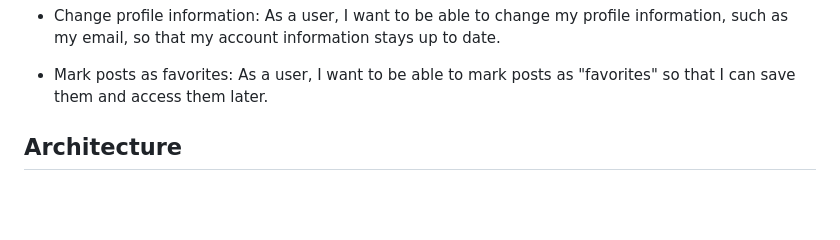
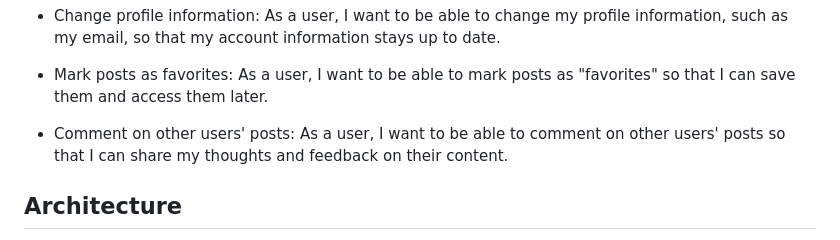
Before and after one commit to damian-git-99/blog-app-node, a Markdown page: README.md, the part around the change. Rendered like a GitHub page; blank space fills up the shorter version.

Commit message:
docs(README.md): add user story for commenting on other users' posts

```diff
--- a/README.md
+++ b/README.md
@@ -65,6 +65,8 @@ The goal of this project is to build a blog application that allows users to pos
 
 - Mark posts as favorites:
   As a user, I want to be able to mark posts as "favorites" so that I can save them and access them later.
+
+- Comment on other users' posts: As a user, I want to be able to comment on other users' posts so that I can share my thoughts and feedback on their content.
 
 ## Architecture
 
```
